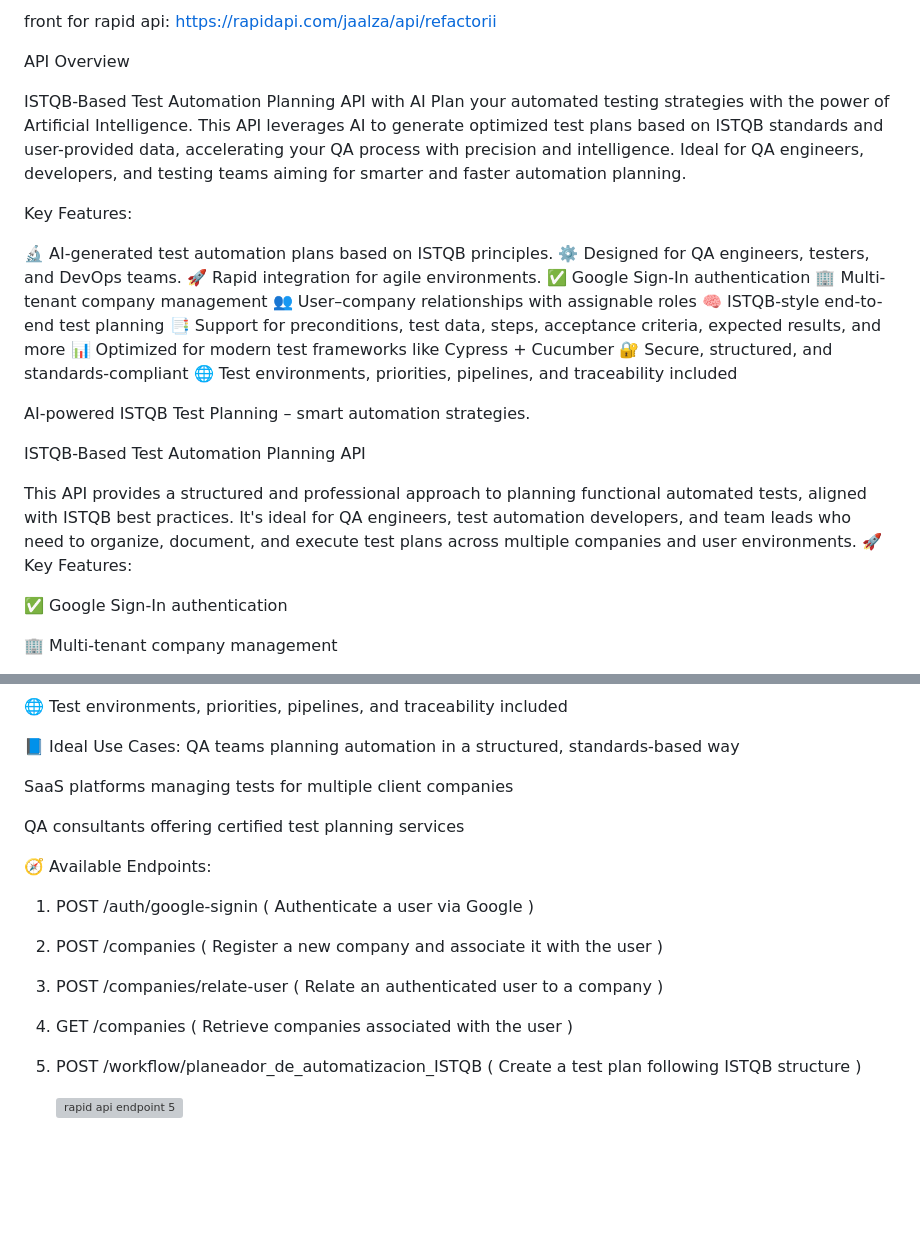
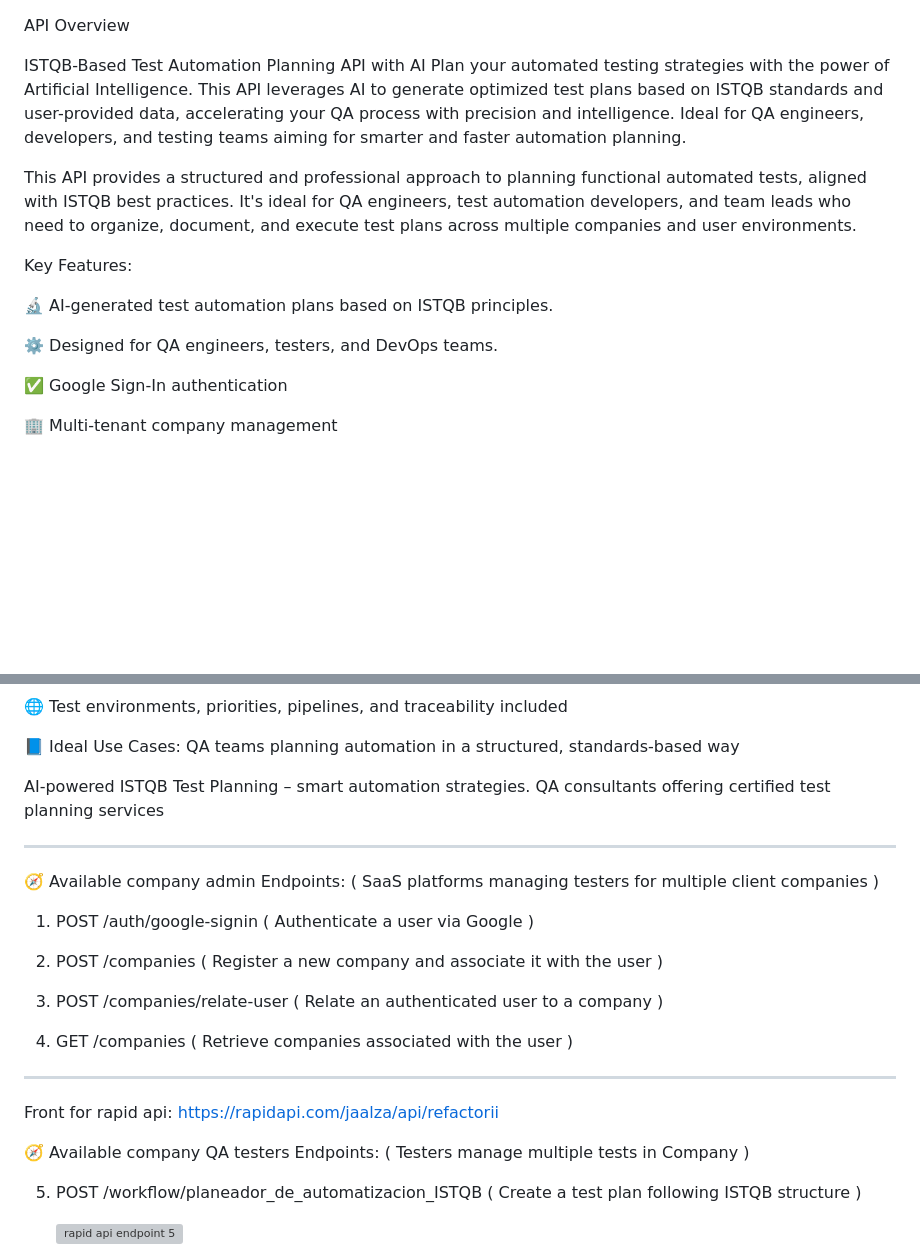
Before and after one commit to wbsckt3/istqb_rapidapi_planning_front, a Markdown page: README.md, 2 parts joined by grey strips. Rendered like a GitHub page; blank space fills up the shorter version; grey boxes are pictures that could not be loaded.

```diff
--- a/README.md
+++ b/README.md
@@ -1,28 +1,15 @@
-front for rapid api:  https://rapidapi.com/jaalza/api/refactorii
 
 API Overview
 
 ISTQB-Based Test Automation Planning API with AI Plan your automated testing strategies with the power of Artificial Intelligence. This API leverages AI to generate optimized test plans based on ISTQB standards and user-provided data, accelerating your QA process with precision and intelligence. Ideal for QA engineers, developers, and testing teams aiming for smarter and faster automation planning.
 
+This API provides a structured and professional approach to planning functional automated tests, aligned with ISTQB best practices. It's ideal for QA engineers, test automation developers, and team leads who need to organize, document, and execute test plans across multiple companies and user environments.
+
 Key Features:
 
-🔬 AI-generated test automation plans based on ISTQB principles. ⚙️ Designed for QA engineers, testers, and DevOps teams.
-🚀 Rapid integration for agile environments.
-✅ Google Sign-In authentication
-🏢 Multi-tenant company management
-👥 User–company relationships with assignable roles
-🧠 ISTQB-style end-to-end test planning
-📑 Support for preconditions, test data, steps, acceptance criteria, expected results, and more
-📊 Optimized for modern test frameworks like Cypress + Cucumber
-🔐 Secure, structured, and standards-compliant
-🌐 Test environments, priorities, pipelines, and traceability included
+🔬 AI-generated test automation plans based on ISTQB principles.
 
-AI-powered ISTQB Test Planning – smart automation strategies.
-
-ISTQB-Based Test Automation Planning API
-
-This API provides a structured and professional approach to planning functional automated tests, aligned with ISTQB best practices. It's ideal for QA engineers, test automation developers, and team leads who need to organize, document, and execute test plans across multiple companies and user environments.
-🚀 Key Features:
+⚙️ Designed for QA engineers, testers, and DevOps teams.
 
 ✅ Google Sign-In authentication
 
@@ -42,11 +29,11 @@ This API provides a structured and professional approach to planning functional
 
 📘 Ideal Use Cases: QA teams planning automation in a structured, standards-based way
 
-SaaS platforms managing tests for multiple client companies
+AI-powered ISTQB Test Planning – smart automation strategies. QA consultants offering certified test planning services
 
-QA consultants offering certified test planning services
+------------
 
-🧭 Available Endpoints:
+🧭 Available company admin Endpoints: ( SaaS platforms managing testers for multiple client companies )
 
 1. POST /auth/google-signin ( Authenticate a user via Google )
 
@@ -55,6 +42,12 @@ QA consultants offering certified test planning services
 3. POST /companies/relate-user ( Relate an authenticated user to a company )
 
 4. GET /companies ( Retrieve companies associated with the user )
+
+----------------
+
+Front for rapid api:  https://rapidapi.com/jaalza/api/refactorii
+
+🧭 Available company QA testers Endpoints: ( Testers manage multiple tests in Company )
 
 5. POST /workflow/planeador_de_automatizacion_ISTQB ( Create a test plan following ISTQB structure )
 
```
